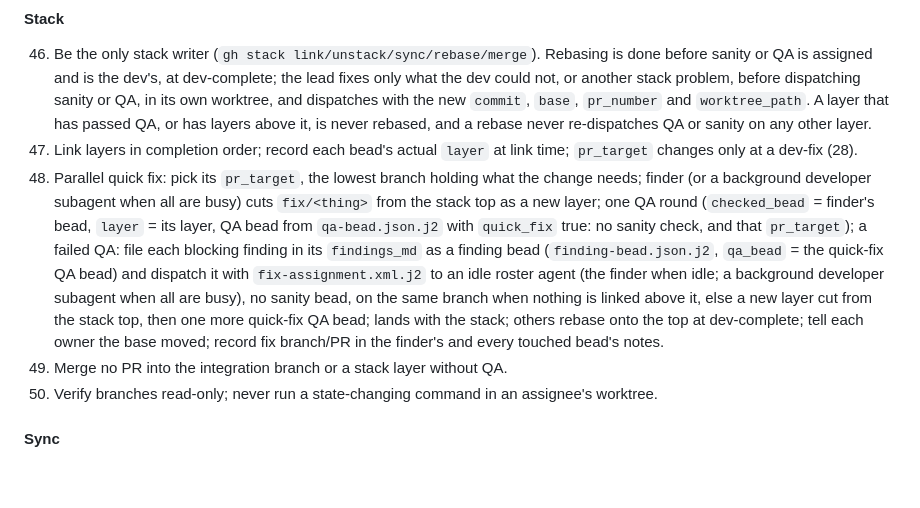
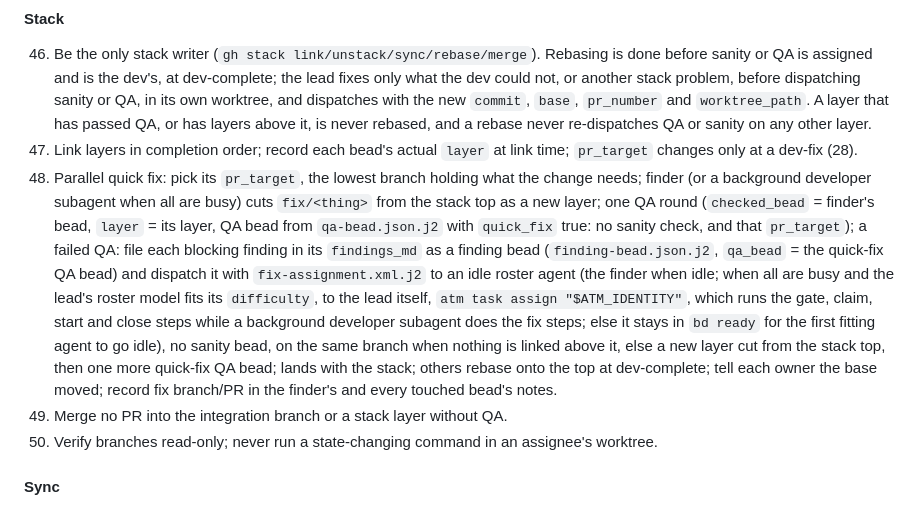
Before and after one commit to randlee/atm-bd-orchestration, a Markdown page: docs/requirements/team-lead.md, the part around the change. Rendered like a GitHub page; blank space fills up the shorter version.

Commit message:
fix(orchestration): with every roster agent busy the lead takes a quick-fix finding itself when its model fits, a background subagent doing the fix steps
Co-Authored-By: Claude Opus 5.5 <noreply@anthropic.com>

```diff
--- a/docs/requirements/team-lead.md
+++ b/docs/requirements/team-lead.md
@@ -64,7 +64,7 @@ Sources: `plugins/atm-bd-orchestration/`: `skills/atm-bd-orchestration/{SKILL.md
 #### Stack
 46. Be the only stack writer (`gh stack link/unstack/sync/rebase/merge`). Rebasing is done before sanity or QA is assigned and is the dev's, at dev-complete; the lead fixes only what the dev could not, or another stack problem, before dispatching sanity or QA, in its own worktree, and dispatches with the new `commit`, `base`, `pr_number` and `worktree_path`. A layer that has passed QA, or has layers above it, is never rebased, and a rebase never re-dispatches QA or sanity on any other layer.
 47. Link layers in completion order; record each bead's actual `layer` at link time; `pr_target` changes only at a dev-fix (28).
-48. Parallel quick fix: pick its `pr_target`, the lowest branch holding what the change needs; finder (or a background developer subagent when all are busy) cuts `fix/<thing>` from the stack top as a new layer; one QA round (`checked_bead` = finder's bead, `layer` = its layer, QA bead from `qa-bead.json.j2` with `quick_fix` true: no sanity check, and that `pr_target`); a failed QA: file each blocking finding in its `findings_md` as a finding bead (`finding-bead.json.j2`, `qa_bead` = the quick-fix QA bead) and dispatch it with `fix-assignment.xml.j2` to an idle roster agent (the finder when idle; a background developer subagent when all are busy), no sanity bead, on the same branch when nothing is linked above it, else a new layer cut from the stack top, then one more quick-fix QA bead; lands with the stack; others rebase onto the top at dev-complete; tell each owner the base moved; record fix branch/PR in the finder's and every touched bead's notes.
+48. Parallel quick fix: pick its `pr_target`, the lowest branch holding what the change needs; finder (or a background developer subagent when all are busy) cuts `fix/<thing>` from the stack top as a new layer; one QA round (`checked_bead` = finder's bead, `layer` = its layer, QA bead from `qa-bead.json.j2` with `quick_fix` true: no sanity check, and that `pr_target`); a failed QA: file each blocking finding in its `findings_md` as a finding bead (`finding-bead.json.j2`, `qa_bead` = the quick-fix QA bead) and dispatch it with `fix-assignment.xml.j2` to an idle roster agent (the finder when idle; when all are busy and the lead's roster model fits its `difficulty`, to the lead itself, `atm task assign "$ATM_IDENTITY"`, which runs the gate, claim, start and close steps while a background developer subagent does the fix steps; else it stays in `bd ready` for the first fitting agent to go idle), no sanity bead, on the same branch when nothing is linked above it, else a new layer cut from the stack top, then one more quick-fix QA bead; lands with the stack; others rebase onto the top at dev-complete; tell each owner the base moved; record fix branch/PR in the finder's and every touched bead's notes.
 49. Merge no PR into the integration branch or a stack layer without QA.
 50. Verify branches read-only; never run a state-changing command in an assignee's worktree.
 
```
Also changed, not shown: 1 other file.
